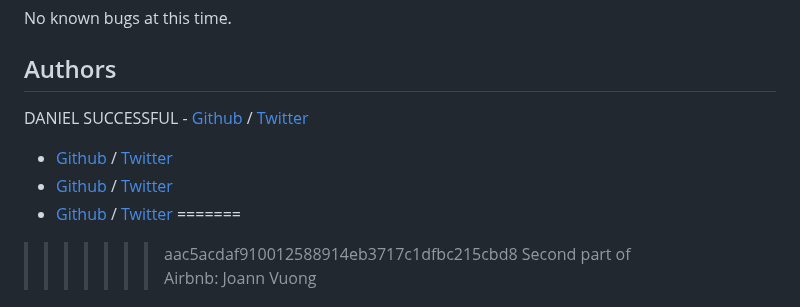
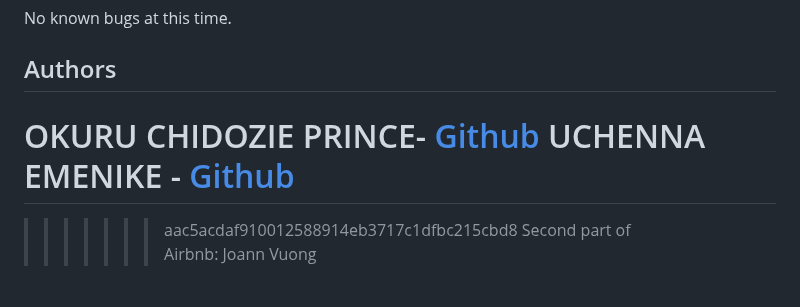
Before and after one commit to Prince-Okuru/AirBnB_clone_v4, a Markdown page: README.md, the part around one of its changes. Drawn GitHub-style.

```diff
--- a/README.md
+++ b/README.md
@@ -154,10 +155,8 @@ EOF  all  create  destroy  help  quit  show  update
 No known bugs at this time.
 
 ## Authors
-DANIEL SUCCESSFUL - [Github](https://github.com/BISHOPDAN) / [Twitter](https://twitter.com/Dani6ixSuccess6/)
-- [Github]() / [Twitter]()
-- [Github]() / [Twitter]()
-- [Github]() / [Twitter]()
+OKURU CHIDOZIE PRINCE- [Github](https://github.com/Prince-Okuru)
+UCHENNA EMENIKE - [Github](https://github.com/Emmaxcom)
 =======
 
 >>>>>>> aac5acdaf910012588914eb3717c1dfbc215cbd8
```
Also changed, not shown: other parts of README.md (+1 -0 lines).
